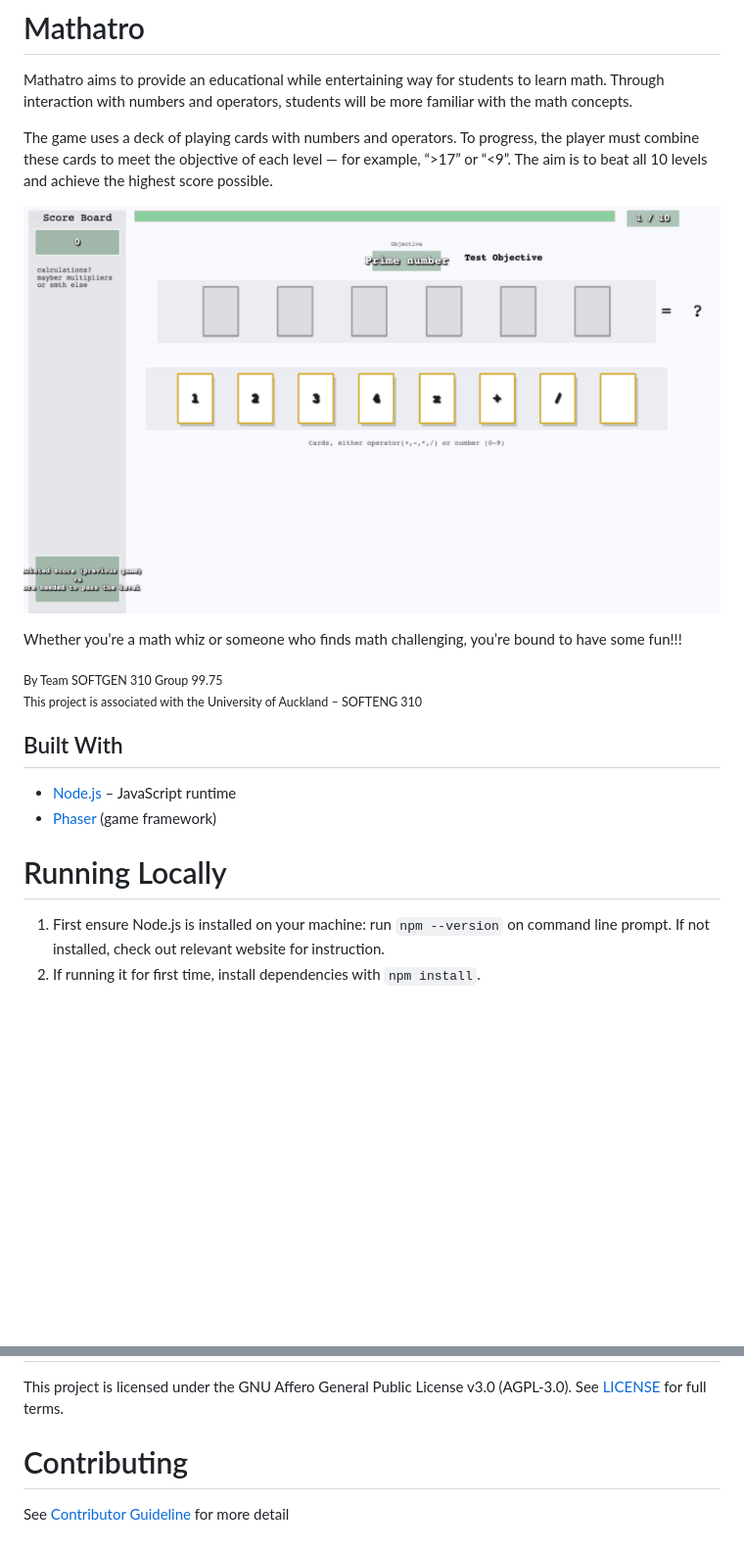
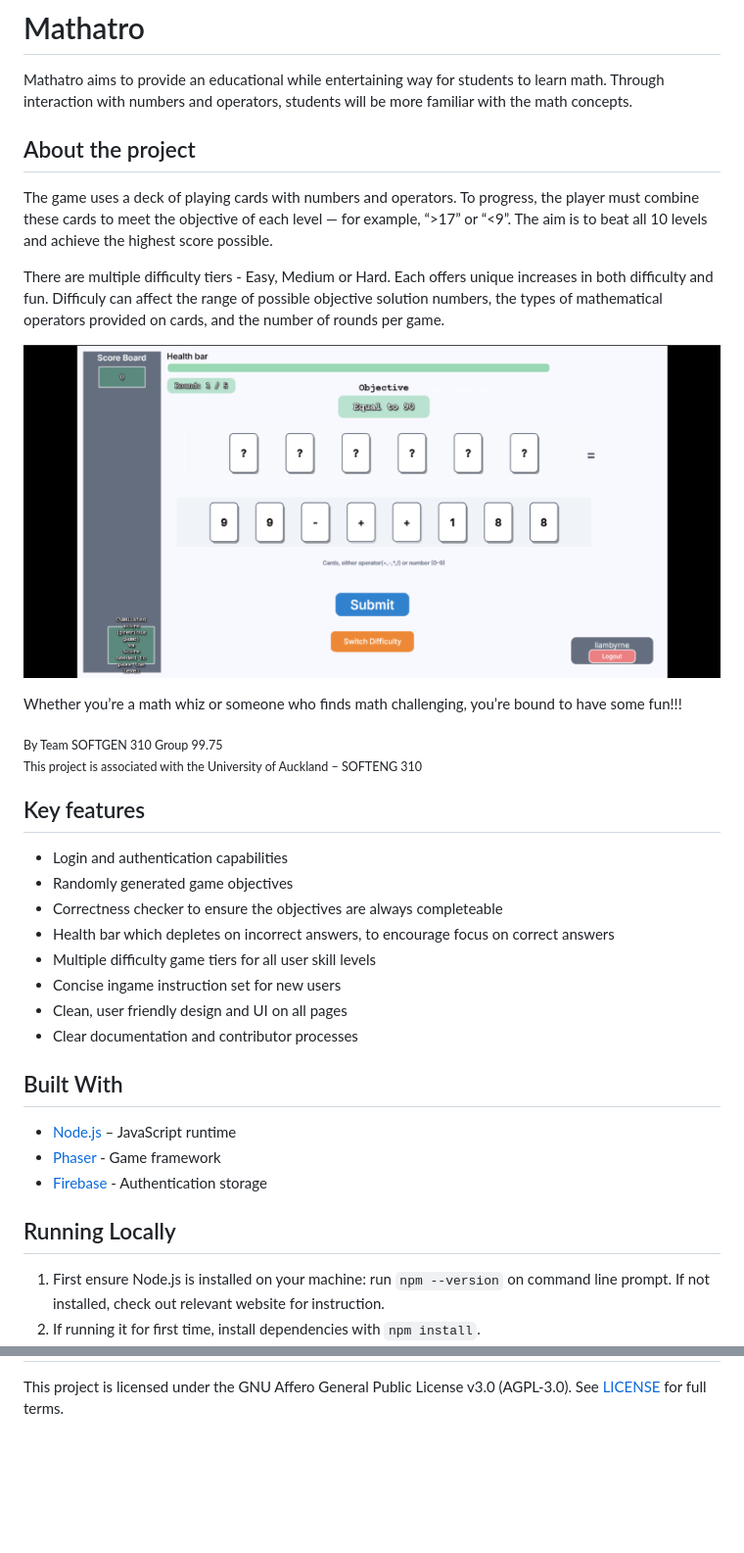
Before and after one commit to SOFTGEN310-Group-99-75/Mathatro, a Markdown page: README.md, 2 parts joined by grey strips. Shown: that part at 98% size. GitHub-like rendering; pictures changed too: docs/images/mathatro.png (added); blank space fills up the shorter version.

Commit message:
Documentation updates (#72)
* updated readme with all A2 progress

* created a new pr template for contributor use

```diff
--- a/README.md
+++ b/README.md
@@ -2,20 +2,36 @@
 # Mathatro
 Mathatro aims to provide an educational while entertaining way for students to learn math. Through interaction with numbers and operators, students will be more familiar with the math concepts.
 
+## About the project
+
 The game uses a deck of playing cards with numbers and operators. To progress, the player must combine these cards to meet the objective of each level — for example, “>17” or “<9”. The aim is to beat all 10 levels and achieve the highest score possible.
 
-![Game Screenshot](./docs/images/Game_Preview.png)
+There are multiple difficulty tiers - Easy, Medium or Hard. Each offers unique increases in both difficulty and fun. Difficuly can affect the range of possible objective solution numbers, the types of mathematical operators provided on cards, and the number of rounds per game.
+
+![Game Screenshot](./docs/images/mathatro.png)
 
 Whether you’re a math whiz or someone who finds math challenging, you’re bound to have some fun!!!
 
 <sub>By Team SOFTGEN 310 Group 99.75</sub>
 <sub>This project is associated with the University of Auckland – SOFTENG 310</sub>
 
+## Key features
+- Login and authentication capabilities
+- Randomly generated game objectives
+- Correctness checker to ensure the objectives are always completeable
+- Health bar which depletes on incorrect answers, to encourage focus on correct answers
+- Multiple difficulty game tiers for all user skill levels
+- Concise ingame instruction set for new users
+- Clean, user friendly design and UI on all pages
+- Clear documentation and contributor processes
+
+
 ## Built With
 - [Node.js](https://nodejs.org/) – JavaScript runtime
-- [Phaser](https://phaser.io) (game framework)
+- [Phaser](https://phaser.io) - Game framework
+- [Firebase](https://firebase.google.com) - Authentication storage
 
-# Running Locally
+## Running Locally
 1. First ensure Node.js is installed on your machine: run `npm --version` on command line prompt. If not installed, check out relevant website for instruction.
 2. If running it for first time, install dependencies with `npm install`.
 3. Once installed, start the development server with `npm run dev`.
@@ -25,4 +57 @@ Whether you’re a math whiz or someone who finds math challenging, you’re bou
 This project is licensed under the GNU Affero General Public License v3.0 (AGPL-3.0). See [LICENSE](https://github.com/SOFTGEN310-Group-99-75/JOhn-Repository/blob/main/LICENSE) for full terms.
-
-# Contributing
-See [Contributor Guideline](https://github.com/SOFTGEN310-Group-99-75/JOhn-Repository/blob/main/CONTRIBUTING.md) for more detail
```
Also changed, not shown: other parts of README.md (+17 -1 lines), .github/pull_request_template.md (added, +30 -0 lines).
